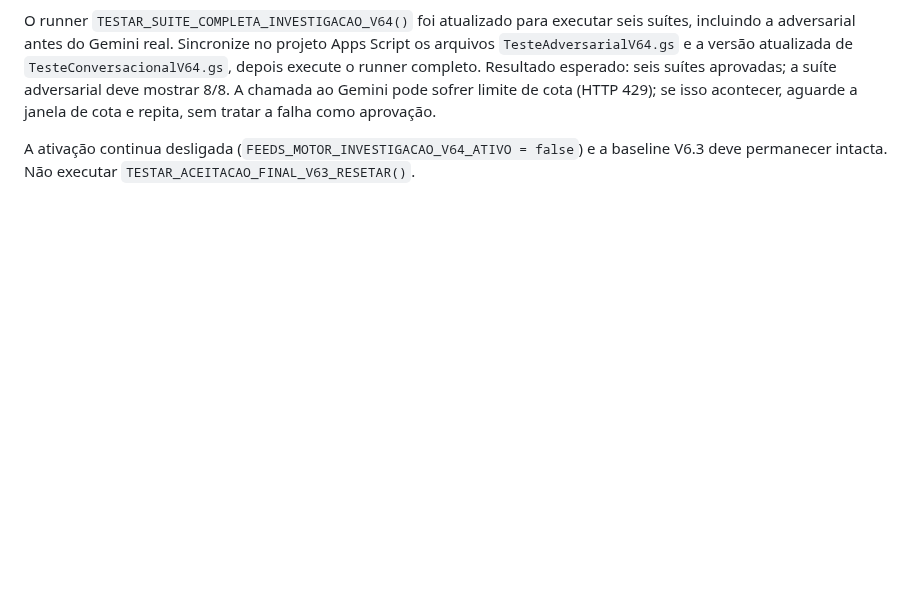
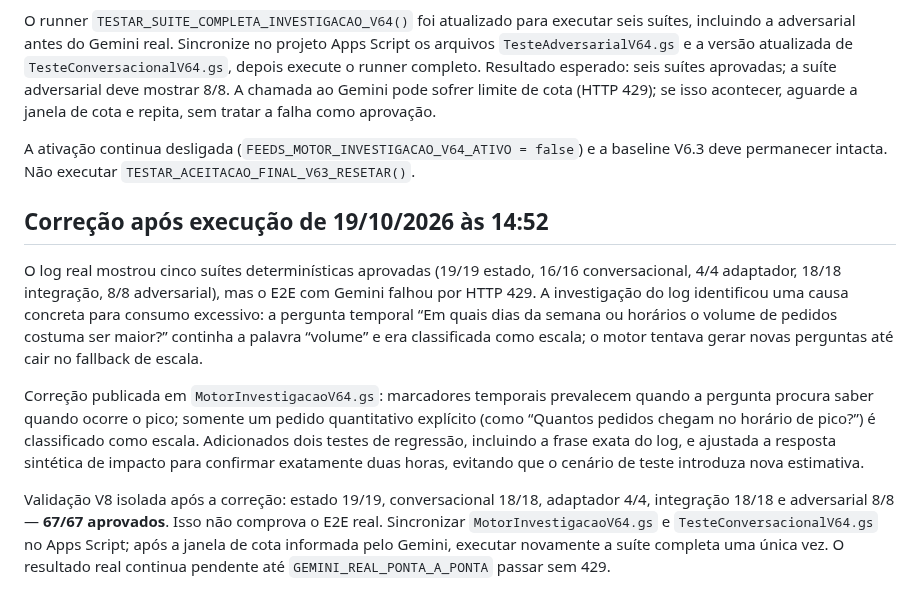
Before and after one commit to daluzdiego/FeedsSolutions, a Markdown page: GUIA_TESTES_V64.md, the part around the change. Drawn GitHub-style; blank space fills up the shorter version.

Commit message:
docs(v6.4): record temporal classification fix after Gemini quota log

```diff
--- a/GUIA_TESTES_V64.md
+++ b/GUIA_TESTES_V64.md
@@ -96,3 +96,11 @@ A suíte foi executada em JavaScript V8 isolado com as dependências atuais do r
 O runner `TESTAR_SUITE_COMPLETA_INVESTIGACAO_V64()` foi atualizado para executar seis suítes, incluindo a adversarial antes do Gemini real. Sincronize no projeto Apps Script os arquivos `TesteAdversarialV64.gs` e a versão atualizada de `TesteConversacionalV64.gs`, depois execute o runner completo. Resultado esperado: seis suítes aprovadas; a suíte adversarial deve mostrar 8/8. A chamada ao Gemini pode sofrer limite de cota (HTTP 429); se isso acontecer, aguarde a janela de cota e repita, sem tratar a falha como aprovação.
 
 A ativação continua desligada (`FEEDS_MOTOR_INVESTIGACAO_V64_ATIVO = false`) e a baseline V6.3 deve permanecer intacta. Não executar `TESTAR_ACEITACAO_FINAL_V63_RESETAR()`.
+
+## Correção após execução de 19/10/2026 às 14:52
+
+O log real mostrou cinco suítes determinísticas aprovadas (19/19 estado, 16/16 conversacional, 4/4 adaptador, 18/18 integração, 8/8 adversarial), mas o E2E com Gemini falhou por HTTP 429. A investigação do log identificou uma causa concreta para consumo excessivo: a pergunta temporal “Em quais dias da semana ou horários o volume de pedidos costuma ser maior?” continha a palavra “volume” e era classificada como escala; o motor tentava gerar novas perguntas até cair no fallback de escala.
+
+Correção publicada em `MotorInvestigacaoV64.gs`: marcadores temporais prevalecem quando a pergunta procura saber quando ocorre o pico; somente um pedido quantitativo explícito (como “Quantos pedidos chegam no horário de pico?”) é classificado como escala. Adicionados dois testes de regressão, incluindo a frase exata do log, e ajustada a resposta sintética de impacto para confirmar exatamente duas horas, evitando que o cenário de teste introduza nova estimativa.
+
+Validação V8 isolada após a correção: estado 19/19, conversacional 18/18, adaptador 4/4, integração 18/18 e adversarial 8/8 — **67/67 aprovados**. Isso não comprova o E2E real. Sincronizar `MotorInvestigacaoV64.gs` e `TesteConversacionalV64.gs` no Apps Script; após a janela de cota informada pelo Gemini, executar novamente a suíte completa uma única vez. O resultado real continua pendente até `GEMINI_REAL_PONTA_A_PONTA` passar sem 429.
```
